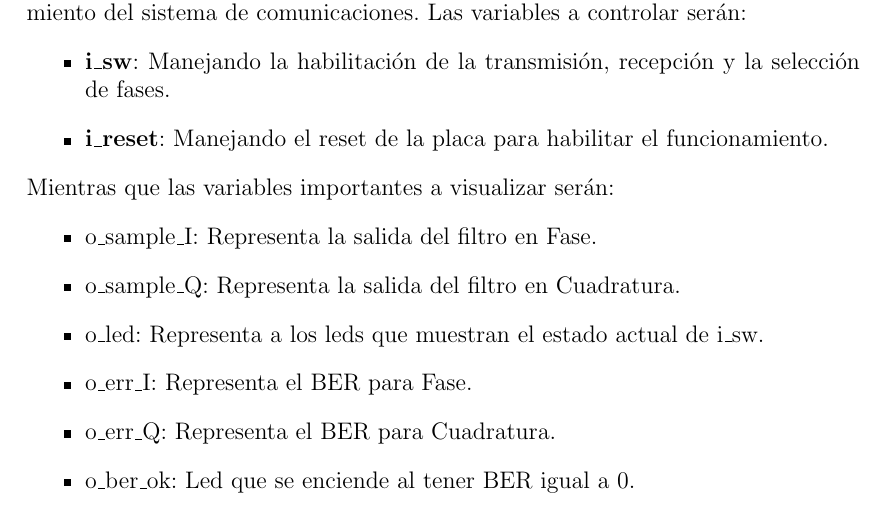
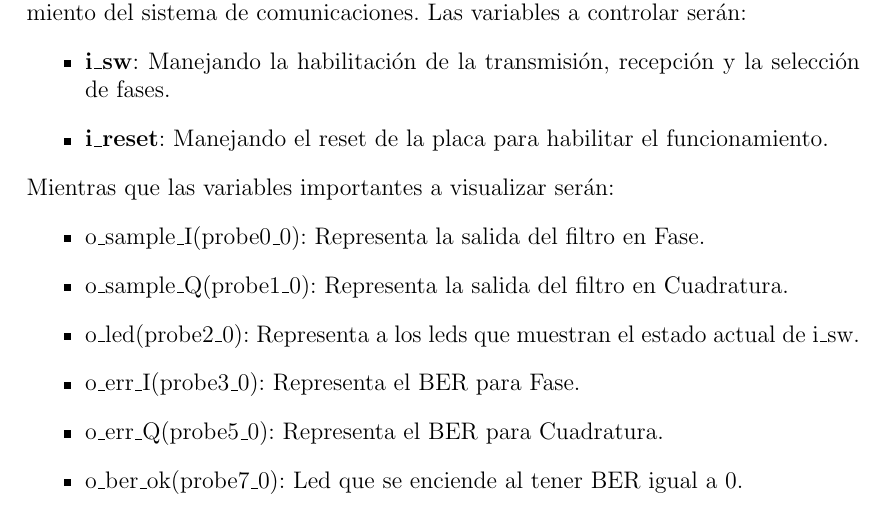
Before and after one commit to AlficiFacundo/PROCOM, a LaTeX document (Lab4/Informe_lab4/Informe_lab4.tex): part of page 14 of 17, cut so that both start at the same text. Compiled offline with pdfLaTeX.

Commit message:
-commit fix report, adding probe tags

```diff
--- a/Lab4/Informe_lab4/Informe_lab4.tex
+++ b/Lab4/Informe_lab4/Informe_lab4.tex
@@ -416,12 +416,12 @@ El diagrama en bloques que representa al sistema completo es el siguiente;
         \end{itemize}
         Mientras que las variables importantes a visualizar serán:
         \begin{itemize}
-            \item o\_sample\_I: Representa la salida del filtro en Fase.
-            \item o\_sample\_Q: Representa la salida del filtro en Cuadratura.
-            \item o\_led: Representa a los leds que muestran el estado actual de i\_sw.
-            \item o\_err\_I: Representa el BER para Fase.
-            \item o\_err\_Q: Representa el BER para Cuadratura.
-            \item o\_ber\_ok: Led que se enciende al tener BER igual a 0.
+            \item o\_sample\_I(probe0\_0): Representa la salida del filtro en Fase.
+            \item o\_sample\_Q(probe1\_0): Representa la salida del filtro en Cuadratura.
+            \item o\_led(probe2\_0): Representa a los leds que muestran el estado actual de i\_sw.
+            \item o\_err\_I(probe3\_0): Representa el BER para Fase.
+            \item o\_err\_Q(probe5\_0): Representa el BER para Cuadratura.
+            \item o\_ber\_ok(probe7\_0): Led que se enciende al tener BER igual a 0.
         \end{itemize}
         Finalmente, se obtuvieron las siguientes formas de onda para cada fase, utilizando un trigger configurado para que
         se dispare cuando el led de BER igual a 0 se encienda.
```
Also changed, not shown: Lab4/Informe_lab4/Informe_lab4.pdf, 3 other files.
